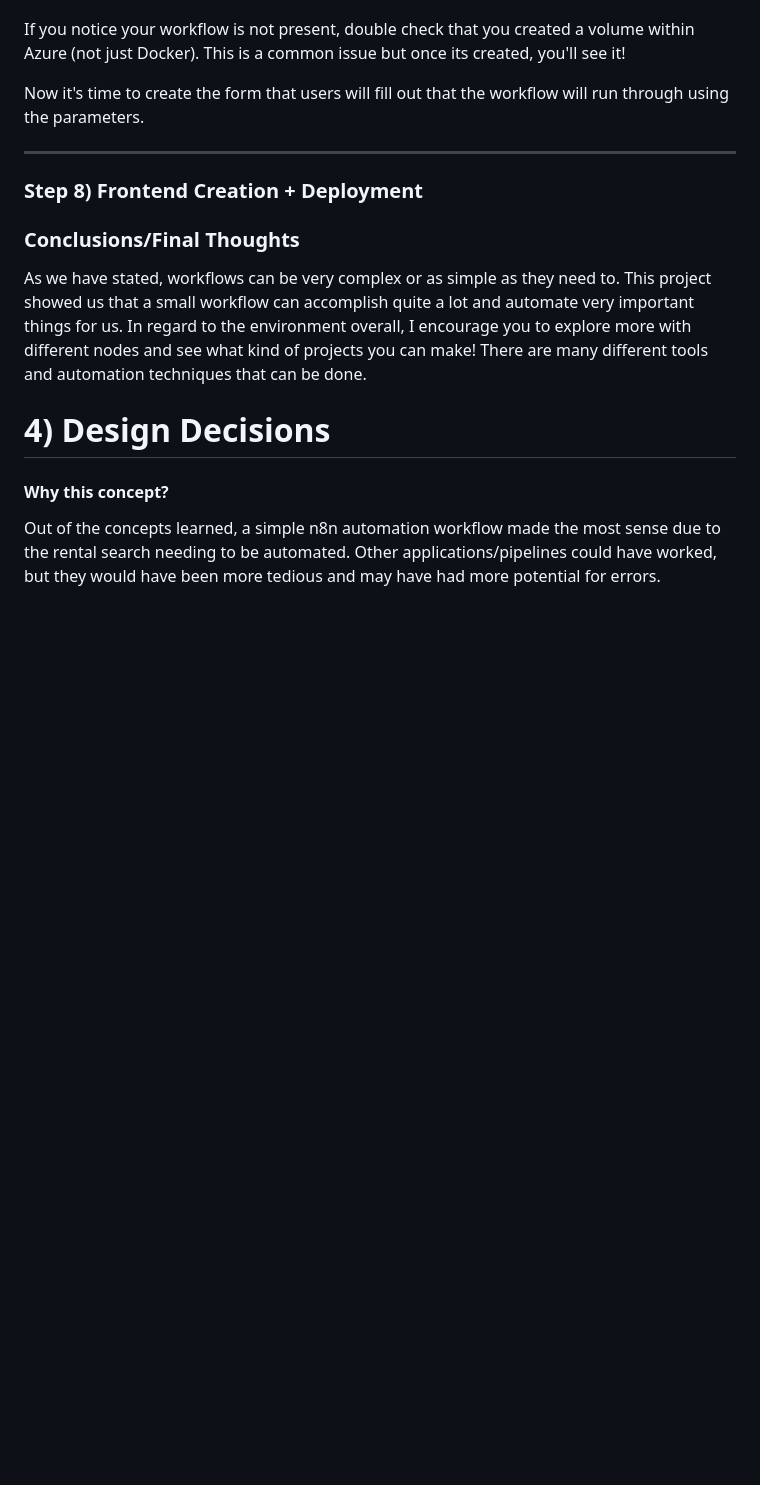
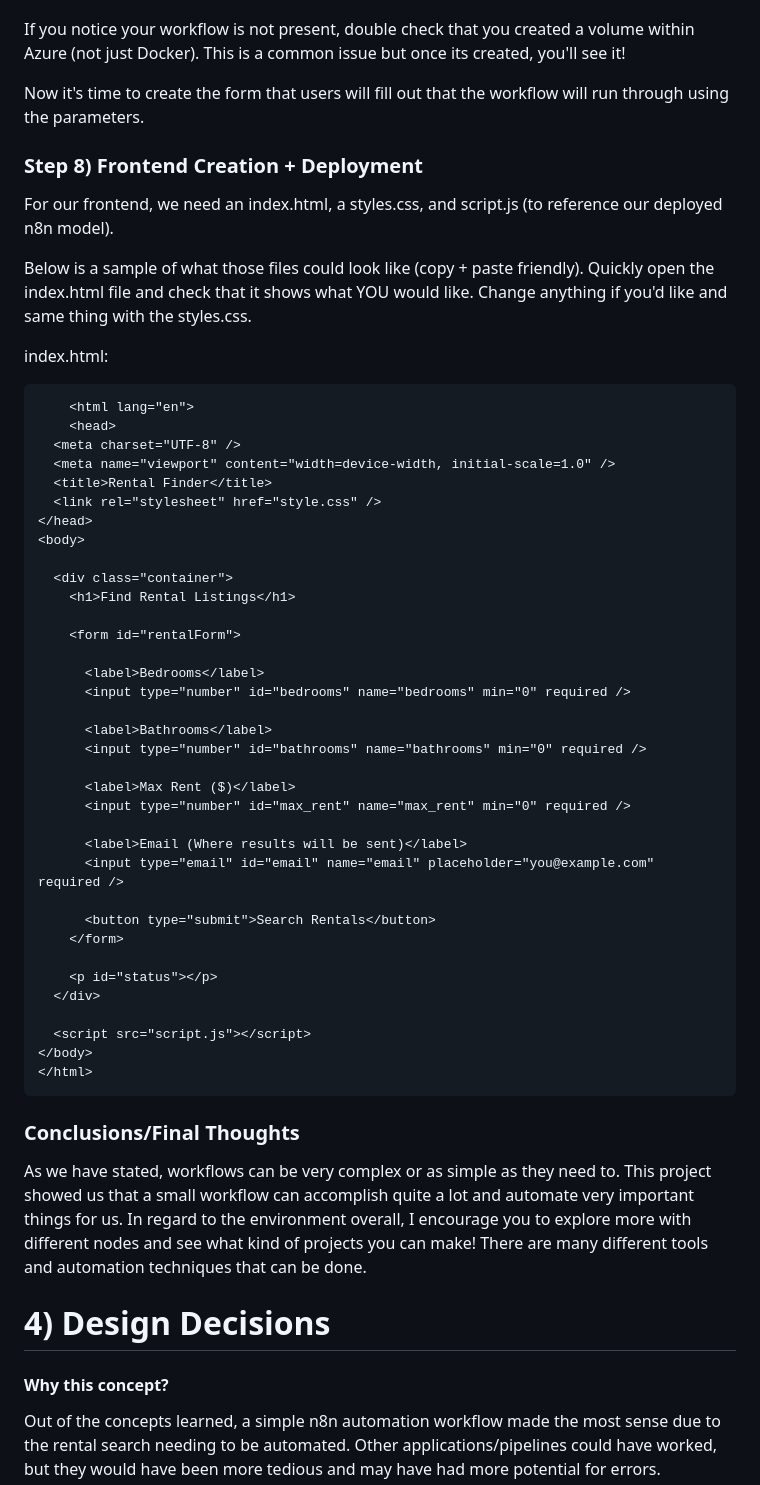
Before and after one commit to yshaikh06/Build-Anything, a Markdown page: README.md, the part around the change. Rendered like a GitHub page; blank space fills up the shorter version.

````diff
--- a/README.md
+++ b/README.md
@@ -166,8 +166,51 @@ If you notice your workflow is not present, double check that you created a volu
 
 Now it's time to create the form that users will fill out that the workflow will run through using the parameters.
 
----------------------------------------------------------------------------------------------------------------------------------
 ### Step 8) Frontend Creation + Deployment
+
+For our frontend, we need an index.html, a styles.css, and script.js (to reference our deployed n8n model).
+
+Below is a sample of what those files could look like (copy + paste friendly). Quickly open the index.html file and check that it shows what YOU would like. Change anything if you'd like and same thing with the styles.css.
+
+index.html:
+```<!DOCTYPE html>
+    <html lang="en">
+    <head>
+  <meta charset="UTF-8" />
+  <meta name="viewport" content="width=device-width, initial-scale=1.0" />
+  <title>Rental Finder</title>
+  <link rel="stylesheet" href="style.css" />
+</head>
+<body>
+
+  <div class="container">
+    <h1>Find Rental Listings</h1>
+
+    <form id="rentalForm">
+
+      <label>Bedrooms</label>
+      <input type="number" id="bedrooms" name="bedrooms" min="0" required />
+
+      <label>Bathrooms</label>
+      <input type="number" id="bathrooms" name="bathrooms" min="0" required />
+
+      <label>Max Rent ($)</label>
+      <input type="number" id="max_rent" name="max_rent" min="0" required />
+
+      <label>Email (Where results will be sent)</label>
+      <input type="email" id="email" name="email" placeholder="you@example.com" required />
+
+      <button type="submit">Search Rentals</button>
+    </form>
+
+    <p id="status"></p>
+  </div>
+
+  <script src="script.js"></script>
+</body>
+</html>
+```
+
 ### Conclusions/Final Thoughts
 
 As we have stated, workflows can be very complex or as simple as they need to. This project showed us that a small workflow can accomplish quite a lot and automate very important things for us. In regard to the environment overall, I encourage you to explore more with different nodes and see what kind of projects you can make! There are many different tools and automation techniques that can be done.
````
